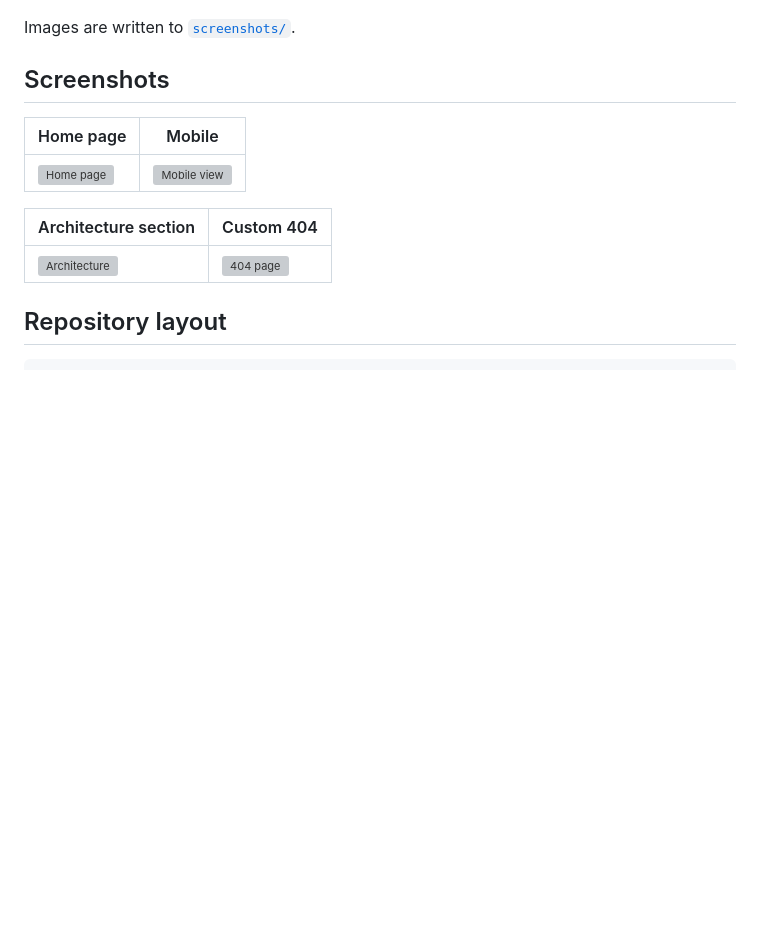
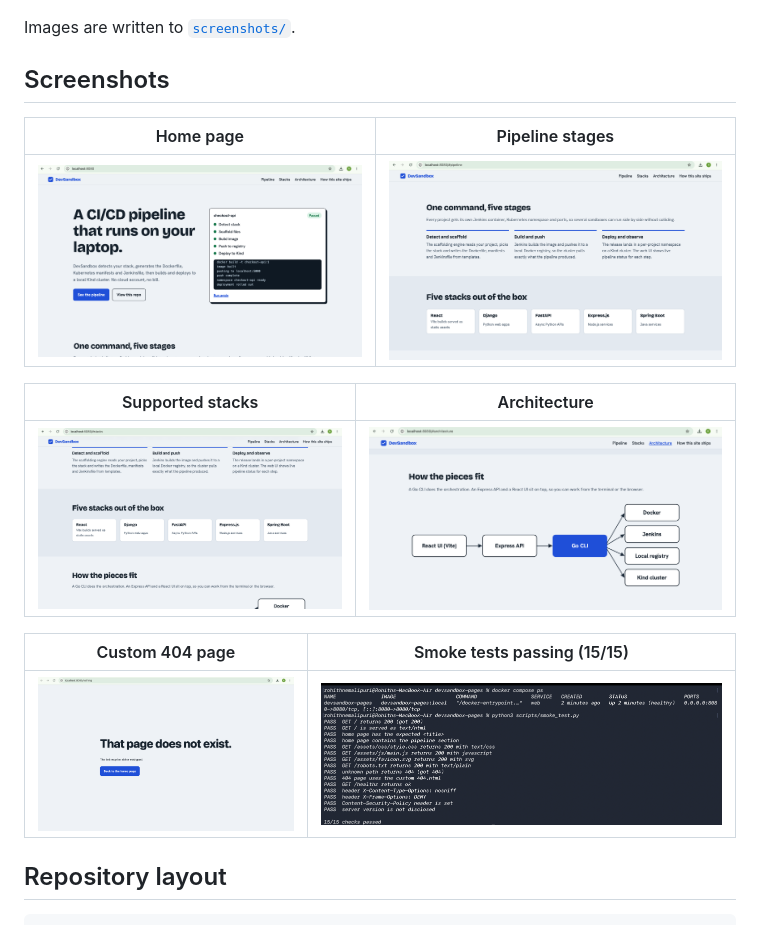
Before and after one commit to ROHITH69/devsandbox-pages, a Markdown page: README.md, the part around the change. Drawn GitHub-style; pictures changed too: screenshots/01-home.png (added), screenshots/02-pipeline.png (added), screenshots/03-stacks.png (added); blank space fills up the shorter version; grey boxes are pictures that could not be loaded.

```diff
--- a/README.md
+++ b/README.md
@@ -63,13 +63,17 @@ Images are written to [`screenshots/`](screenshots/).
 
 ## Screenshots
 
-| Home page | Mobile |
-|-----------|--------|
-| ![Home page](screenshots/local-01-home-pipeline-run.png) | ![Mobile view](screenshots/local-05-mobile.png) |
+| Home page | Pipeline stages |
+|-----------|-----------------|
+| ![Home page](screenshots/01-home.png) | ![Pipeline stages](screenshots/02-pipeline.png) |
 
-| Architecture section | Custom 404 |
-|----------------------|------------|
-| ![Architecture](screenshots/local-03-architecture.png) | ![404 page](screenshots/local-04-custom-404.png) |
+| Supported stacks | Architecture |
+|------------------|--------------|
+| ![Stacks](screenshots/03-stacks.png) | ![Architecture](screenshots/04-architecture.png) |
+
+| Custom 404 page | Smoke tests passing (15/15) |
+|-----------------|-----------------------------|
+| ![404 page](screenshots/05-custom-404.png) | ![Smoke tests](screenshots/06-smoke-tests.png) |
 
 ## Repository layout
 
```
